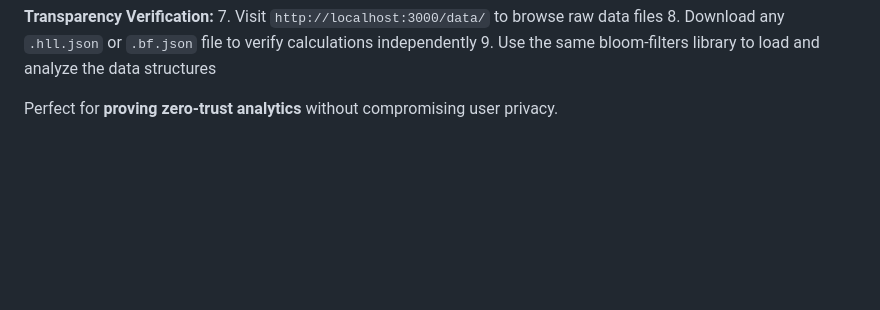
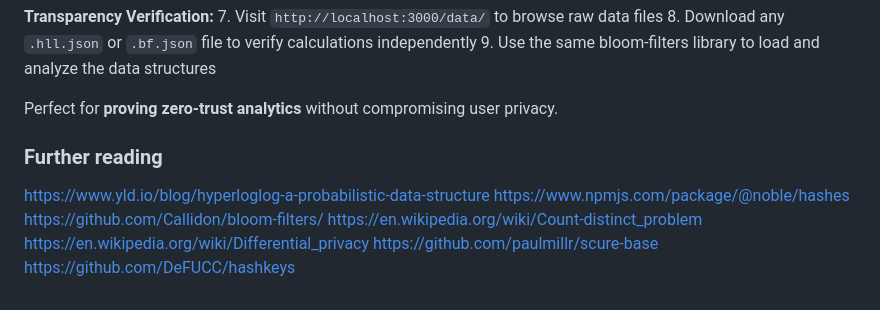
Before and after one commit to davay42/hashstats, a Markdown page: readme.md, the part around the change. Drawn GitHub-style; blank space fills up the shorter version.

Commit message:
further reading

```diff
--- a/readme.md
+++ b/readme.md
@@ -257,3 +257,14 @@ watch(() => auth.authenticated, async (authenticated) => {
 9. Use the same bloom-filters library to load and analyze the data structures
 
 Perfect for **proving zero-trust analytics** without compromising user privacy.
+
+
+### Further reading
+
+https://www.yld.io/blog/hyperloglog-a-probabilistic-data-structure
+https://www.npmjs.com/package/@noble/hashes
+https://github.com/Callidon/bloom-filters/
+https://en.wikipedia.org/wiki/Count-distinct_problem
+https://en.wikipedia.org/wiki/Differential_privacy
+https://github.com/paulmillr/scure-base
+https://github.com/DeFUCC/hashkeys
```
